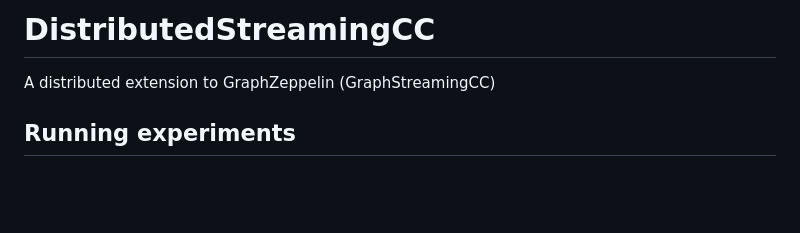
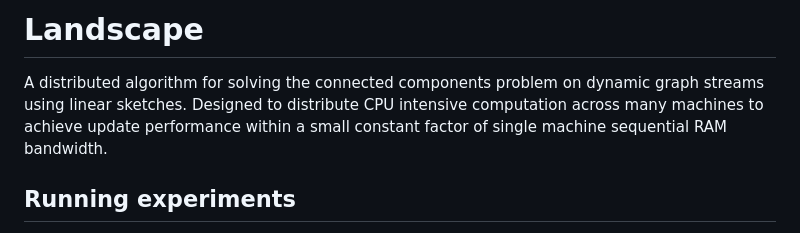
Before and after one commit to landscapegraph/landscape, a Markdown page: README.md, the part around the change. GitHub-like rendering; blank space fills up the shorter version.

```diff
--- a/README.md
+++ b/README.md
@@ -1,5 +1,6 @@
-# DistributedStreamingCC
-A distributed extension to GraphZeppelin (GraphStreamingCC)
+# Landscape
+A distributed algorithm for solving the connected components problem on dynamic graph streams using linear sketches.
+Designed to distribute CPU intensive computation across many machines to achieve update performance within a small constant factor of single machine sequential RAM bandwidth.
 
 ## Running experiments
 1. If the stream lives in a file, ensure that the file has been brought into the file cache before beginning the experiment. One way to do this is `cat 'stream_file' > /dev/null`
```
